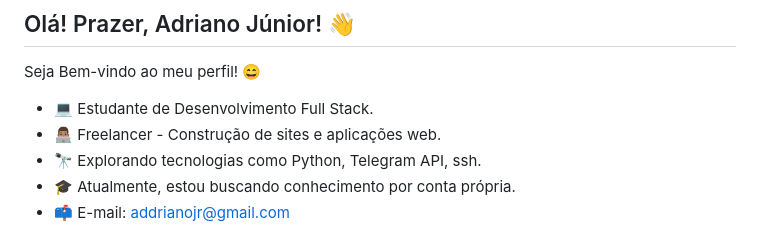
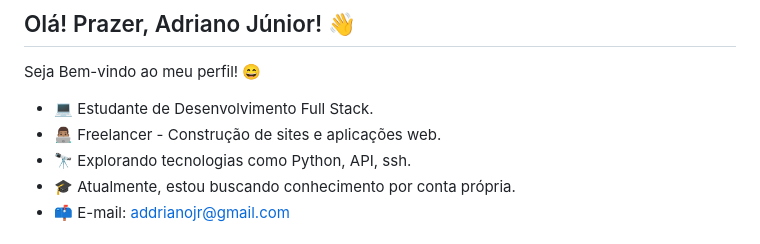
Before and after one commit to AdrianoCoding/AdrianoCoding, a Markdown page: README.md, the part around one of its changes. Drawn GitHub-style.

```diff
--- a/README.md
+++ b/README.md
@@ -7,7 +7,7 @@
 Seja Bem-vindo ao meu perfil! 😄
 - 💻 Estudante de Desenvolvimento Full Stack.
 - 👨🏽‍💻 Freelancer - Construção de sites e aplicações web.
-- 🔭 Explorando tecnologias como Python, Telegram API, ssh.
+- 🔭 Explorando tecnologias como Python, API, ssh.
 - 🎓 Atualmente, estou buscando conhecimento por conta própria.
 - 📫 E-mail: addrianojr@gmail.com
 
```
Also changed, not shown: other parts of README.md (+0 -3 lines).
